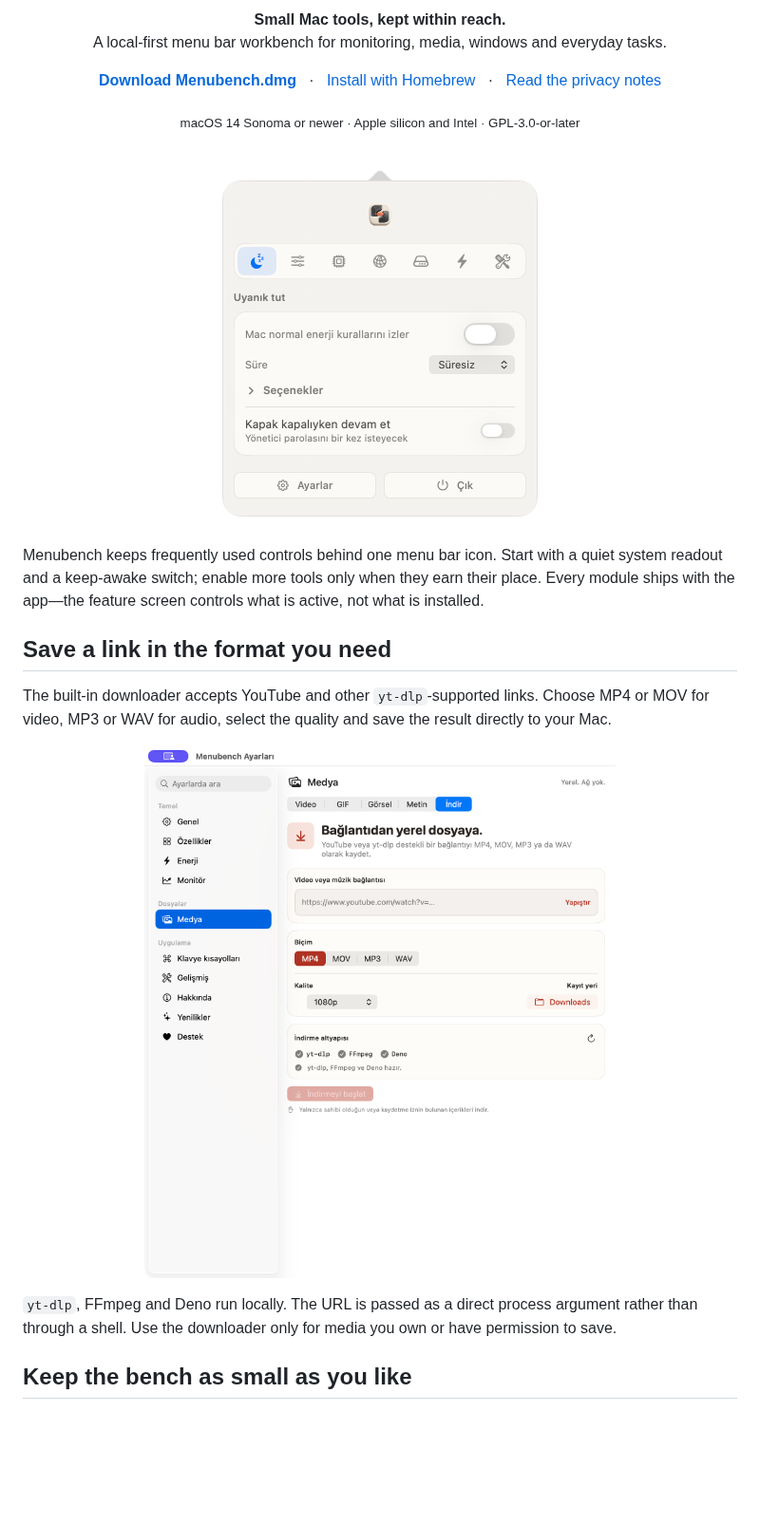
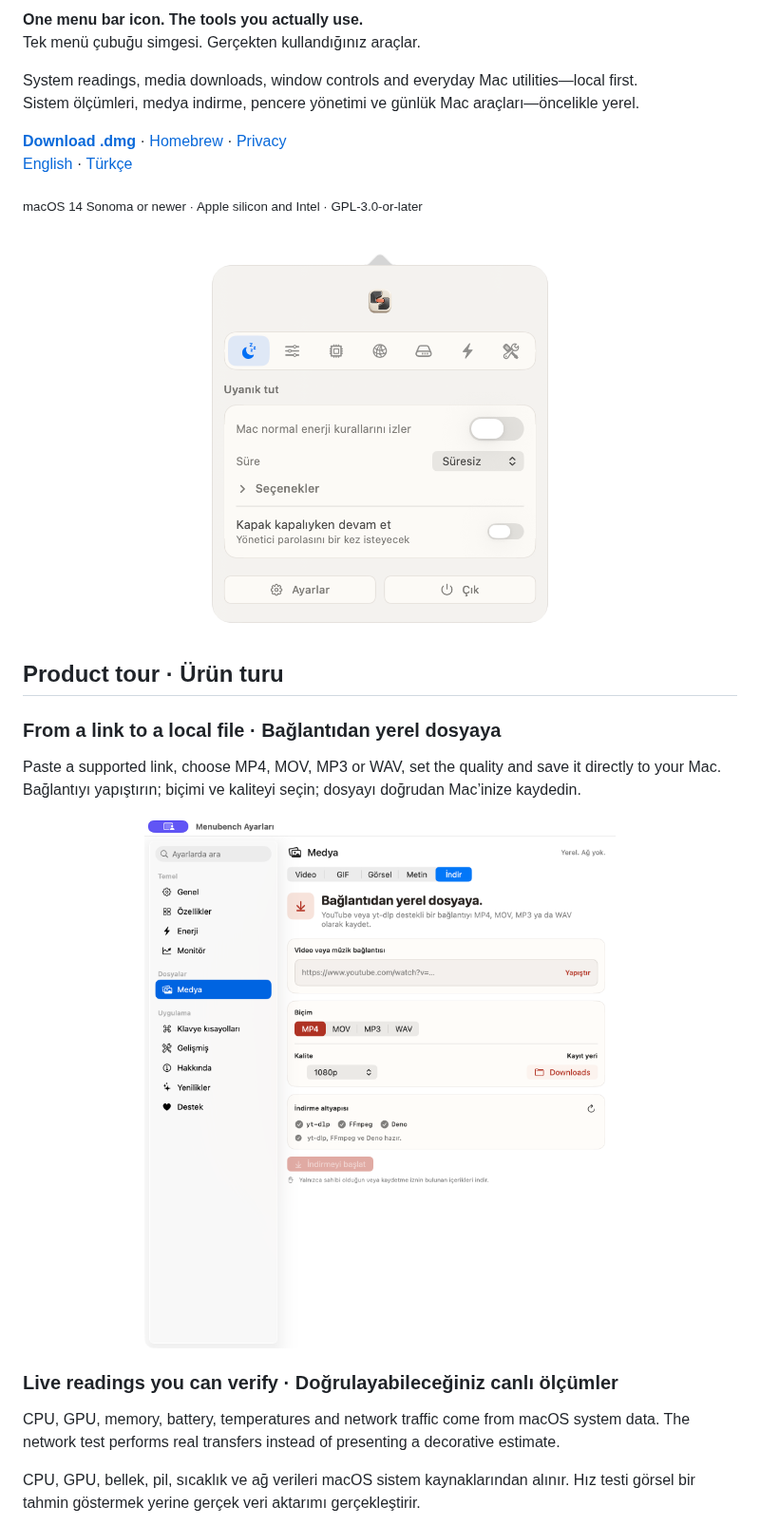
Before and after one commit to augrclk/menubench, a Markdown page: README.md, the part around one of its changes. Shown at 95% size. Rendered like a GitHub page; blank space fills up the shorter version.

```diff
--- a/README.md
+++ b/README.md
@@ -8,37 +6,35 @@
 
-<p align="center">
-  <strong>Small Mac tools, kept within reach.</strong><br>
-  A local-first menu bar workbench for monitoring, media, windows and everyday tasks.
-</p>
+**One menu bar icon. The tools you actually use.**<br>
+Tek menü çubuğu simgesi. Gerçekten kullandığınız araçlar.
 
-<p align="center">
-  <a href="https://github.com/augrclk/menubench/releases/latest/download/Menubench.dmg"><strong>Download Menubench.dmg</strong></a>
-  &nbsp;&nbsp;·&nbsp;&nbsp;
-  <a href="#homebrew">Install with Homebrew</a>
-  &nbsp;&nbsp;·&nbsp;&nbsp;
-  <a href="docs/PRIVACY.md">Read the privacy notes</a>
-</p>
+System readings, media downloads, window controls and everyday Mac utilities—local first.<br>
+Sistem ölçümleri, medya indirme, pencere yönetimi ve günlük Mac araçları—öncelikle yerel.
 
-<p align="center"><sub>macOS 14 Sonoma or newer · Apple silicon and Intel · GPL-3.0-or-later</sub></p>
+[**Download .dmg**](https://github.com/augrclk/menubench/releases/latest/download/Menubench.dmg) · [Homebrew](#homebrew) · [Privacy](docs/PRIVACY.md)<br>
+[English](#english) · [Türkçe](#turkce)
+
+<sub>macOS 14 Sonoma or newer · Apple silicon and Intel · GPL-3.0-or-later</sub>
 
 <br>
 
 <p align="center">
-  <img src="docs/assets/readme/menubench-panel.png" width="358" alt="Menubench menu bar panel showing keep-awake controls">
+  <img src="docs/assets/readme/menubench-panel.png" width="382" alt="Menubench menu bar panel showing keep-awake controls">
 </p>
 
-Menubench keeps frequently used controls behind one menu bar icon. Start with a quiet system readout and a keep-awake switch; enable more tools only when they earn their place. Every module ships with the app—the feature screen controls what is active, not what is installed.
+## Product tour · Ürün turu
 
-## Save a link in the format you need
+### From a link to a local file · Bağlantıdan yerel dosyaya
 
-The built-in downloader accepts YouTube and other `yt-dlp`-supported links. Choose MP4 or MOV for video, MP3 or WAV for audio, select the quality and save the result directly to your Mac.
+Paste a supported link, choose MP4, MOV, MP3 or WAV, set the quality and save it directly to your Mac. Bağlantıyı yapıştırın; biçimi ve kaliteyi seçin; dosyayı doğrudan Mac’inize kaydedin.
 
 <p align="center">
-  <img src="docs/assets/readme/menubench-downloader.png" width="760" alt="Menubench downloader with MP4, MOV, MP3, WAV and 1080p quality controls">
+  <img src="docs/assets/readme/menubench-downloader.png" width="790" alt="Menubench downloader with MP4, MOV, MP3, WAV and 1080p quality controls">
 </p>
 
-`yt-dlp`, FFmpeg and Deno run locally. The URL is passed as a direct process argument rather than through a shell. Use the downloader only for media you own or have permission to save.
+### Live readings you can verify · Doğrulayabileceğiniz canlı ölçümler
 
-## Keep the bench as small as you like
+CPU, GPU, memory, battery, temperatures and network traffic come from macOS system data. The network test performs real transfers instead of presenting a decorative estimate.
+
+CPU, GPU, bellek, pil, sıcaklık ve ağ verileri macOS sistem kaynaklarından alınır. Hız testi görsel bir tahmin göstermek yerine gerçek veri aktarımı gerçekleştirir.
 
 <p align="center">
```
Also changed, not shown: other parts of README.md (+100 -17 lines), docs/assets/readme/menubench-monitor.png (added), docs/assets/readme/menubench-network.png (added).
